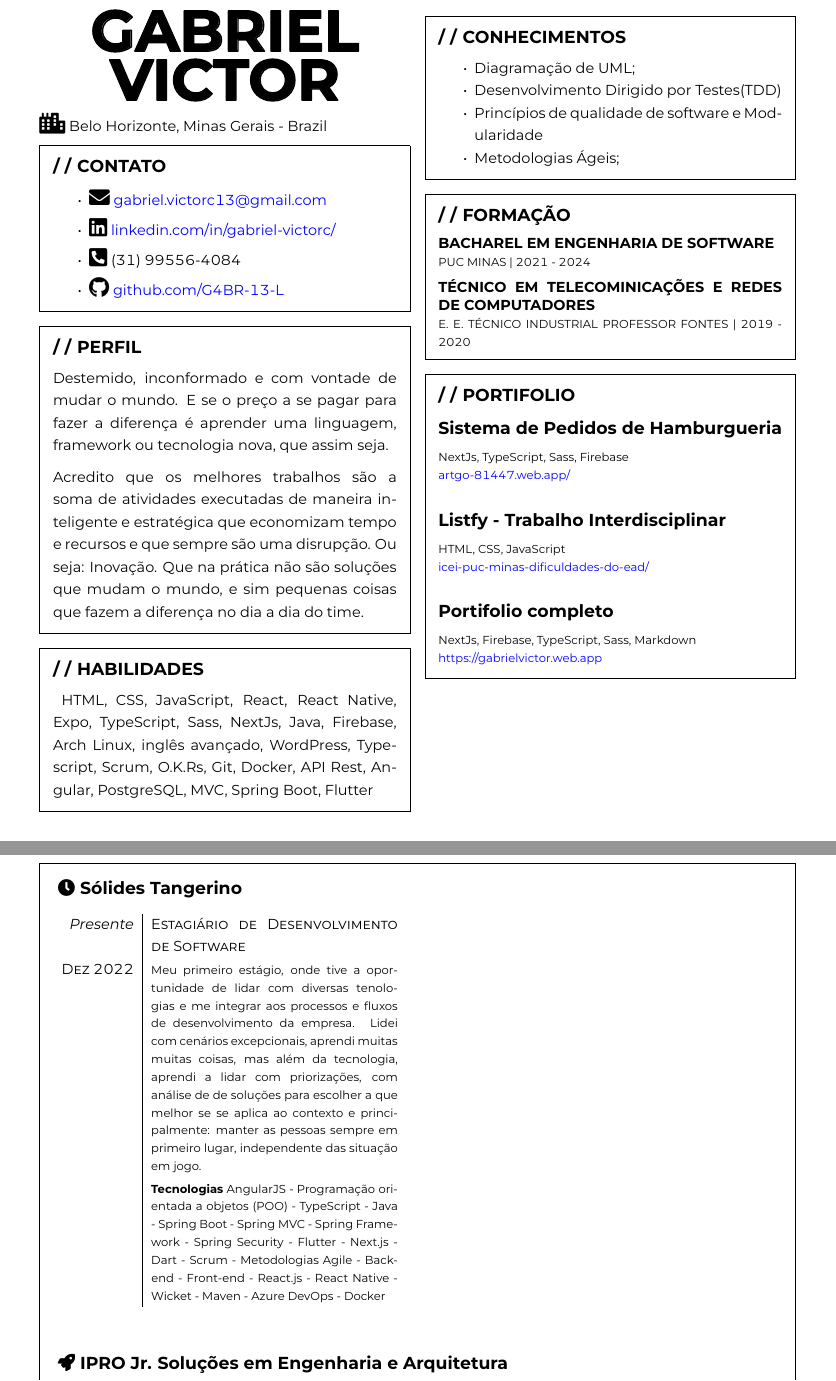
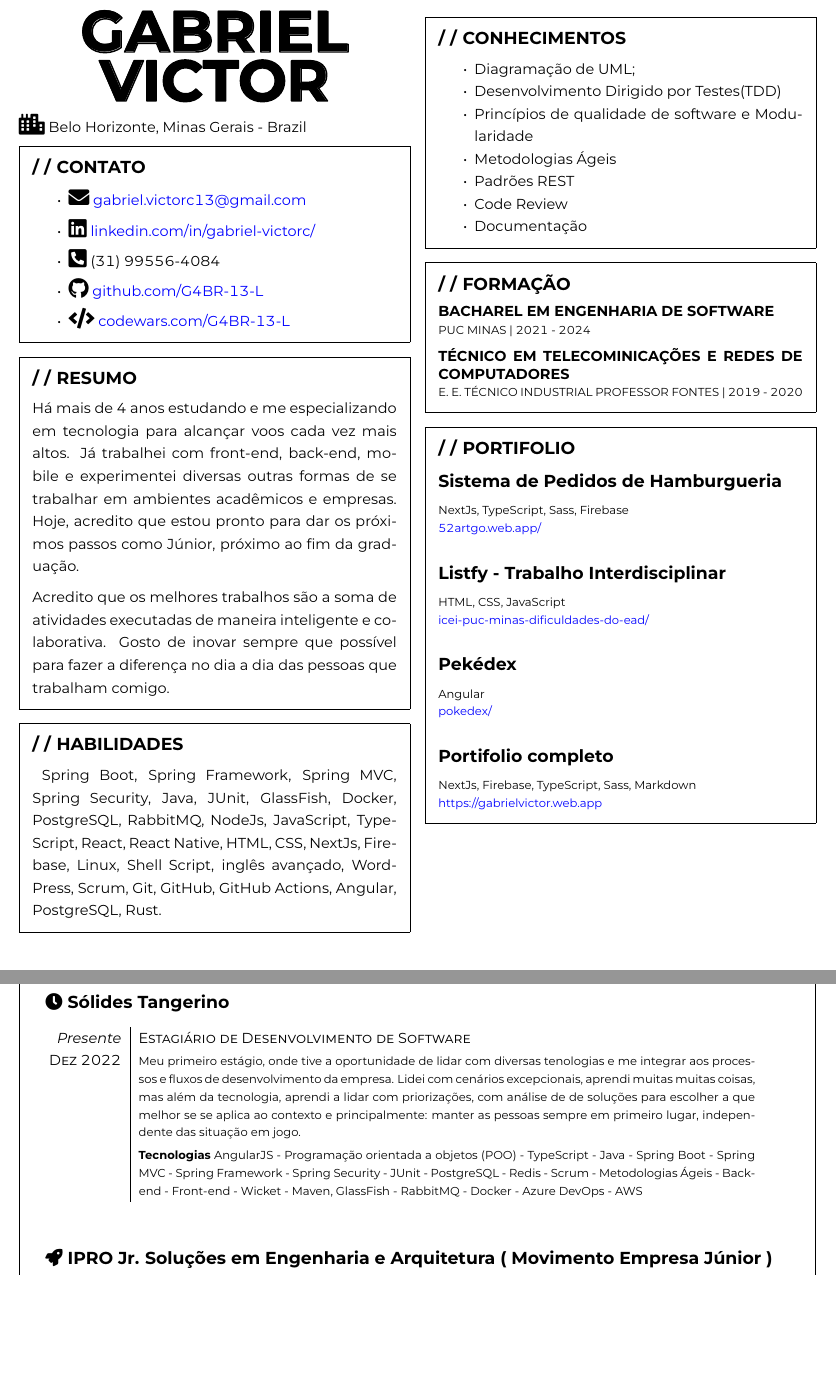
Before and after one commit to G4BR-13-L/G4BR-13-L, a LaTeX CV (curriculo/Gabriel Victor.tex, which reads curriculo/sections/02_perfil.tex, curriculo/sections/02_resumo.tex, curriculo/sections/03_habilidades.tex): two parts of pages 1 and 2 of 2, joined at a grey line, cut so that both start at the same text, the shorter picture padded with empty space. The pictures show the PDF file curriculo/Gabriel Victor.pdf that the author committed with the source.

Commit message:
a coisa so melhora

```diff
--- a/curriculo/sections/02_perfil.tex
+++ /dev/null
@@ -1,8 +0,0 @@
-
-  \begin{framed}
-    \section{PERFIL}
-
-    Destemido, inconformado e com vontade de mudar o mundo. E se o preço a se pagar para fazer a diferença é aprender uma linguagem, framework ou tecnologia nova, que assim seja.
-
-    Acredito que os melhores trabalhos são a soma de atividades executadas de maneira inteligente e estratégica que economizam tempo e recursos e que sempre são uma disrupção. Ou seja: Inovação. Que na prática não são soluções que mudam o mundo, e sim pequenas coisas que fazem a diferença no dia a dia do time.
-  \end{framed}
--- /dev/null
+++ b/curriculo/sections/02_resumo.tex
@@ -0,0 +1,9 @@
+
+\begin{framed}
+  \section{RESUMO}
+
+  Há mais de 4 anos estudando e me especializando em tecnologia para alcançar voos cada vez mais altos. Já trabalhei com front-end, back-end, mobile e experimentei diversas outras formas de se trabalhar em ambientes acadêmicos e empresas. Hoje, acredito que estou pronto para dar os próximos passos como Júnior, próximo ao fim da graduação.
+
+  Acredito que os melhores trabalhos são a soma de atividades executadas de maneira inteligente e colaborativa. Gosto de inovar sempre que possível para fazer a diferença no dia a dia das pessoas que trabalham comigo.
+
+\end{framed}
--- a/curriculo/sections/03_habilidades.tex
+++ b/curriculo/sections/03_habilidades.tex
@@ -2,5 +2,5 @@
     \section{HABILIDADES}
     \begin{tabular}{r|p{5cm}}
     \end{tabular}
-    HTML, CSS, JavaScript, React, React Native, Expo, TypeScript, Sass,  NextJs, Java, Firebase, Arch Linux, inglês avançado, WordPress, Typescript, Scrum, O.K.Rs, Git, Docker, API Rest, Angular, PostgreSQL, MVC, Spring Boot, Flutter
+    Spring Boot, Spring Framework, Spring MVC, Spring Security, Java, JUnit, GlassFish, Docker, PostgreSQL, RabbitMQ, NodeJs, JavaScript, TypeScript, React, React Native, HTML, CSS,   NextJs, Firebase, Linux, Shell Script, inglês avançado, WordPress, Scrum, Git, GitHub, GitHub Actions, Angular, PostgreSQL, Rust.
   \end{framed}
--- a/curriculo/sections/04_conhecimentos.tex
+++ b/curriculo/sections/04_conhecimentos.tex
@@ -4,6 +4,9 @@
       \item Diagramação de UML;
       \item Desenvolvimento Dirigido por Testes(TDD)
       \item Princípios de qualidade de software e Modularidade
-      \item Metodologias Ágeis;
+      \item Metodologias Ágeis
+      \item Padrões REST
+      \item Code Review
+      \item Documentação
     \end{itemize}
   \end{framed}
--- a/curriculo/sections/06_portifolio.tex
+++ b/curriculo/sections/06_portifolio.tex
@@ -1,13 +1,29 @@
+
+% \mdfsetup{
+%   linewidth=0.025cm,
+%   splitbottomskip=0cm,
+%   splittopskip=0cm,
+%   innerrightmargin=0.5cm,
+%   innerleftmargin=0.5cm,
+%   innertopmargin=0.5cm,%
+%   innerbottommargin=0.5cm,%
+%   innerlinewidth=2pt,
+%   outerlinewidth=2pt,
+%   }
 \begin{framed}
   \section{PORTIFOLIO}
   \small\subsection{Sistema de Pedidos de Hamburgueria}
   \footnotesize{NextJs, TypeScript, Sass, Firebase}\\
-      \href{https://artgo-81447.web.app/}{artgo-81447.web.app/}
+  \href{https://52artgo.web.app/}{52artgo.web.app/}
 
   \small\subsection{Listfy - Trabalho Interdisciplinar}
   \footnotesize{HTML, CSS, JavaScript}\\
   \href{https://icei-puc-minas-pples-ti.github.io/plf-es-2021-1-ti1-7924100-dificuldades-do-ead/}{icei-puc-minas-dificuldades-do-ead/}
 
+  \small\subsection{Pekédex}
+  \footnotesize{Angular}\\
+  \href{https://g4br-13-l.github.io/ego-death/dashboard}{pokedex/}
+
   \small\subsection{Portifolio completo}
   \footnotesize{NextJs, Firebase, TypeScript, Sass, Markdown}\\
   \href{https://gabrielvictor.web.app}{https://gabrielvictor.web.app}
--- a/curriculo/sections/07_experiencia_profissional.tex
+++ b/curriculo/sections/07_experiencia_profissional.tex
@@ -10,29 +11,29 @@
 
   \subsection{ \faIcon{clock} Sólides Tangerino}
 
-\begin{tabular}{r|p{6cm}}
-\emph{Presente}   & \textsc{Estagiário de Desenvolvimento de Software} \\
-\textsc{Dez 2022} & \footnotesize{Meu primeiro estágio, onde tive a oportunidade de lidar com diversas tenologias e me integrar aos processos e fluxos de desenvolvimento da empresa. Lidei com cenários excepcionais, aprendi muitas muitas coisas, mas além da tecnologia, aprendi a lidar com priorizações, com análise de de soluções para escolher a que melhor se se aplica ao contexto e principalmente: manter as pessoas sempre em primeiro lugar, independente das situação em jogo.}\\
+  \begin{tabular}{r|p{15cm}}
+    \emph{Presente}   & \textsc{Estagiário de Desenvolvimento de Software}                                                                                                                                                                                                                                                                                                                                                                                                                          \\
+    \textsc{Dez 2022} & \footnotesize{Meu primeiro estágio, onde tive a oportunidade de lidar com diversas tenologias e me integrar aos processos e fluxos de desenvolvimento da empresa. Lidei com cenários excepcionais, aprendi muitas muitas coisas, mas além da tecnologia, aprendi a lidar com priorizações, com análise de de soluções para escolher a que melhor se se aplica ao contexto e principalmente: manter as pessoas sempre em primeiro lugar, independente das situação em jogo.} \\
                       & \footnotesize{
       \textbf{Tecnologias}
- AngularJS - Programação orientada a objetos (POO) - TypeScript - Java - Spring Boot - Spring MVC - Spring Framework - Spring Security - Flutter - Next.js - Dart - Scrum - Metodologias Agile - Back-end - Front-end - React.js - React Native - Wicket - Maven - Azure DevOps - Docker}\\
+    AngularJS - Programação orientada a objetos (POO) - TypeScript - Java - Spring Boot - Spring MVC - Spring Framework - Spring Security - JUnit - PostgreSQL - Redis -  Scrum - Metodologias Ágeis - Back-end - Front-end - Wicket - Maven, GlassFish - RabbitMQ - Docker - Azure DevOps - AWS }                                                                                                                                                                                                        \\
     \multicolumn{2}{c}{}
   \end{tabular}
 
 
-\subsection{ \faIcon{rocket} IPRO Jr. Soluções em Engenharia e Arquitetura}
+  \subsection{ \faIcon{rocket} IPRO Jr. Soluções em Engenharia e Arquitetura ( Movimento Empresa Júnior )}
 
-\begin{tabular}{r|p{6cm}}
-\emph{Dez 2022}   & \textsc{Coordenador e Gerente de projetos em Sistemas de Informação }\\
-\textsc{Mar 2022} & \footnotesize{Levantamento, análise e especificação de requisitos; metrificação, acompanhamento e execução de projetos como Scrum Master; manutenção de KanBans com Pipefy, Notion e planilhas, negociação e colaboração com o cliente.}\\
-\multicolumn{2}{c}{}\\
+  \begin{tabular}{r|p{15cm}}
+    \emph{Dez 2022}   & \textsc{Coordenador e Gerente de projetos em Sistemas de Informação }                                                                                                                                                                                                                                         \\
+    \textsc{Mar 2022} & \footnotesize{Levantamento, análise e especificação de requisitos; metrificação, acompanhamento e execução de projetos como Scrum Master; manutenção de KanBans com Pipefy, Notion e planilhas, negociação e colaboração com o cliente.}                                                                      \\
+    \multicolumn{2}{c}{}                                                                                                                                                                                                                                                                                                              \\
 
-\emph{Mar 2022}   & \textsc{Dev React, React Native e Wordpress }   \\
+    \emph{Mar 2022}   & \textsc{Dev React, React Native e Wordpress }                                                                                                                                                                                                                                                                 \\
     \textsc{Set 2021} & \footnotesize{Pesquisas de viabilidade, elaboração de propostas de projeto, negociação de projetos, levantamento de requisitos, desenvolvimento de sites em WordPress, desenvolvimento de ferramentas internas em JavaScript, React, React Native e Firebase. Elaboração de projetos de interface com Figma.} \\
-\multicolumn{2}{c}{} \\
+    \multicolumn{2}{c}{}                                                                                                                                                                                                                                                                                                              \\
 
-\emph{Set 2021}   & \textsc{Trainee} \\
-\textsc{Ago 2021} & \footnotesize{Resolução de cases,desenvolvimento de pitch, treinamento em pipefy, palestras com representantes do Núcleo Central}\\
-\multicolumn{2}{c}{} \\
+    \emph{Set 2021}   & \textsc{Trainee}                                                                                                                                                                                                                                                                                              \\
+    \textsc{Ago 2021} & \footnotesize{Resolução de cases,desenvolvimento de pitch, treinamento em pipefy, palestras com representantes do Núcleo Central}                                                                                                                                                                             \\
+    \multicolumn{2}{c}{}                                                                                                                                                                                                                                                                                                              \\
   \end{tabular}
 
```
Also changed, not shown: curriculo/Gabriel Victor.tex (+14 -3 lines), curriculo/sections/00_titulo.tex (+1 -1 lines), curriculo/sections/01_contato.tex (+1 -0 lines), curriculo/Gabriel Victor.pdf, curriculo/sections/07_experiencia_profissional.tex (5 more changed lines), 6 other files. Lines whose indentation alone changed are shown as unchanged.
